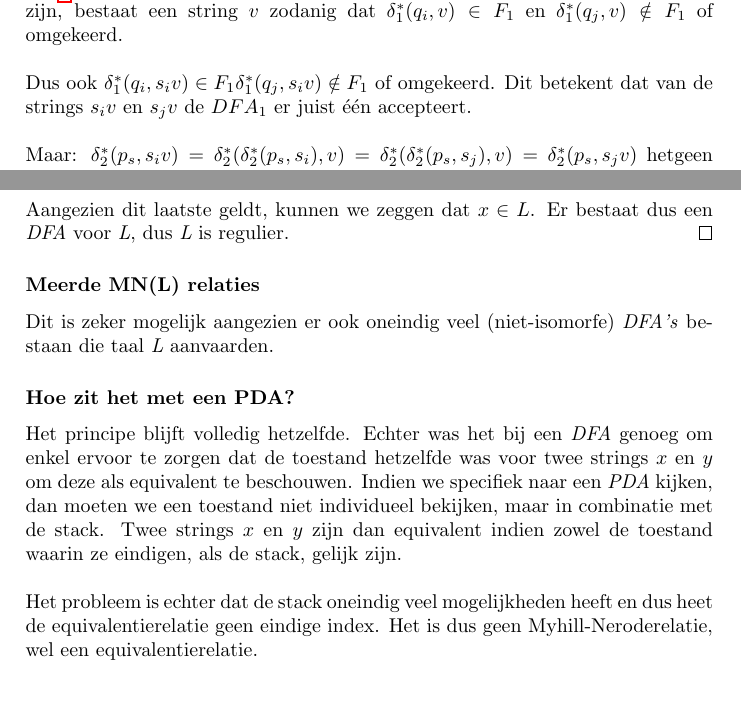
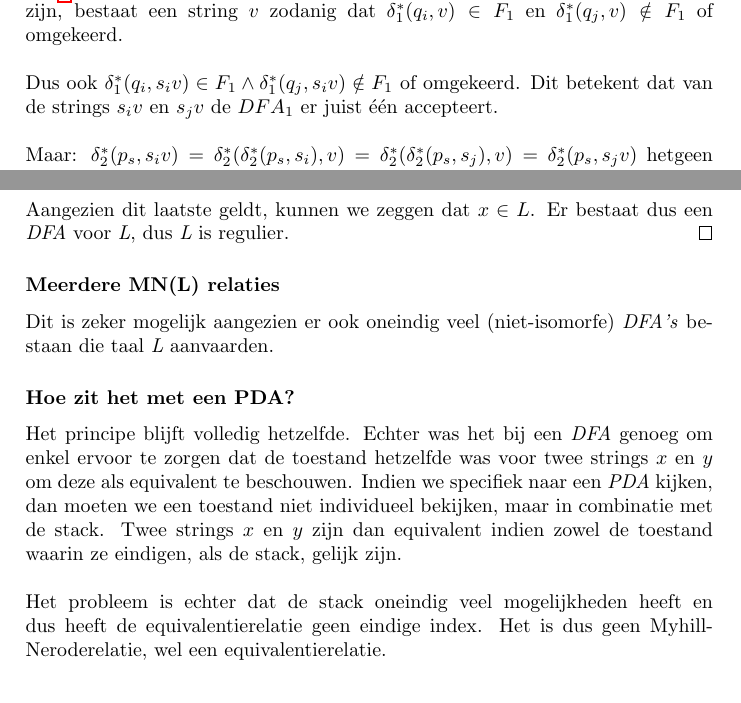
Before and after one commit to mdekempeneer/automaten-en-berekenbaarheid, a LaTeX document (book/script.tex, which reads book/tex/chapter1/question1.tex, book/tex/chapter1/question5.tex): two parts of pages 9 and 18 of 47, joined at a grey line, cut so that both start at the same text. Compiled offline with pdfLaTeX.

Commit message:
Nog twee typo’s Bijna typo-vrij ;-)

```diff
--- a/book/tex/chapter1/question1.tex
+++ b/book/tex/chapter1/question1.tex
@@ -37,7 +37,7 @@ Aangezien we weten dat de minimale \emph{DFA}, bekomen uit het algoritme dat we
 
 	Vermits in $DFA_1$ elke toestand bereikbaar is, bestaan er strings $s_i$ met $i=1 \dots n$ zodanig dat $\delta_1^*(q_s,s_i)=q_i \in Q_1$. Vermits $DFA_2$ minder toestanden heeft, moet voor een $i \neq j$ er een string $s_j$ bestaan die in dezelfde toestand eindigt\footnote{Aangezien deze minder toestanden heeft en er dus meerdere strings moeten eindigen in \'e\'en toestand.}. We zeggen dus dat $\delta^*_2(p_s,s_i)=\delta^*_2(p_s,s_j)$. Vermits $q_i$ en $q_j$ \textit{f-verschillend} zijn, bestaat een string $v$ zodanig dat $\delta_1^*(q_i, v)\in F_1$ en $\delta^*_1(q_j,v) \notin F_1$ of omgekeerd.\\
 
-	Dus ook $\delta_1^*(q_i, s_i v)\in F_1 \and \delta^*_1(q_j,s_i v) \notin F_1$ of omgekeerd. Dit betekent dat van de strings $s_i v$ en $s_j v$ de $DFA_1$ er juist \'e\'en accepteert.\\
+	Dus ook $\delta_1^*(q_i, s_i v)\in F_1 \wedge \delta^*_1(q_j,s_i v) \notin F_1$ of omgekeerd. Dit betekent dat van de strings $s_i v$ en $s_j v$ de $DFA_1$ er juist \'e\'en accepteert.\\
 
 	Maar: $\delta_2^*(p_s,s_i v) = \delta_2^*(\delta_2^*(p_s,s_i),v) = \delta_2^*(\delta_2^*(p_s,s_j),v) = \delta_2^*(p_s,s_j v)$ hetgeen betekent dat $DFA_2$ ofwel beide strings $s_iv$ en $s_jv$ accepteert, of beide verwerpt.
 
--- a/book/tex/chapter1/question5.tex
+++ b/book/tex/chapter1/question5.tex
@@ -40,7 +40,7 @@ We kunnen ook het omgekeerde doen en dus, vertrekkende uit $MN(L)$ een \emph{DFA
   Aangezien dit laatste geldt, kunnen we zeggen dat $x \in L$. Er bestaat dus een \emph{DFA} voor \emph{L}, dus \emph{L} is regulier.
 \end{proof}
 
-\subsubsection*{Meerde MN(L) relaties}
+\subsubsection*{Meerdere MN(L) relaties}
 
 Dit is zeker mogelijk aangezien er ook oneindig veel (niet-isomorfe) \emph{DFA's} bestaan die taal \emph{L} aanvaarden.
 
@@ -48,4 +48,4 @@ Dit is zeker mogelijk aangezien er ook oneindig veel (niet-isomorfe) \emph{DFA's
 
 Het principe blijft volledig hetzelfde. Echter was het bij een \emph{DFA} genoeg om enkel ervoor te zorgen dat de toestand hetzelfde was voor twee strings $x$ en $y$ om deze als equivalent te beschouwen. Indien we specifiek naar een \emph{PDA} kijken, dan moeten we een toestand niet individueel bekijken, maar in combinatie met de stack. Twee strings $x$ en $y$ zijn dan equivalent indien zowel de toestand waarin ze eindigen, als de stack, gelijk zijn.\\
 
-Het probleem is echter dat de stack oneindig veel mogelijkheden heeft en dus heet de equivalentierelatie geen eindige index. Het is dus geen Myhill-Neroderelatie, wel een equivalentierelatie.
+Het probleem is echter dat de stack oneindig veel mogelijkheden heeft en dus heeft de equivalentierelatie geen eindige index. Het is dus geen Myhill-Neroderelatie, wel een equivalentierelatie.
```
